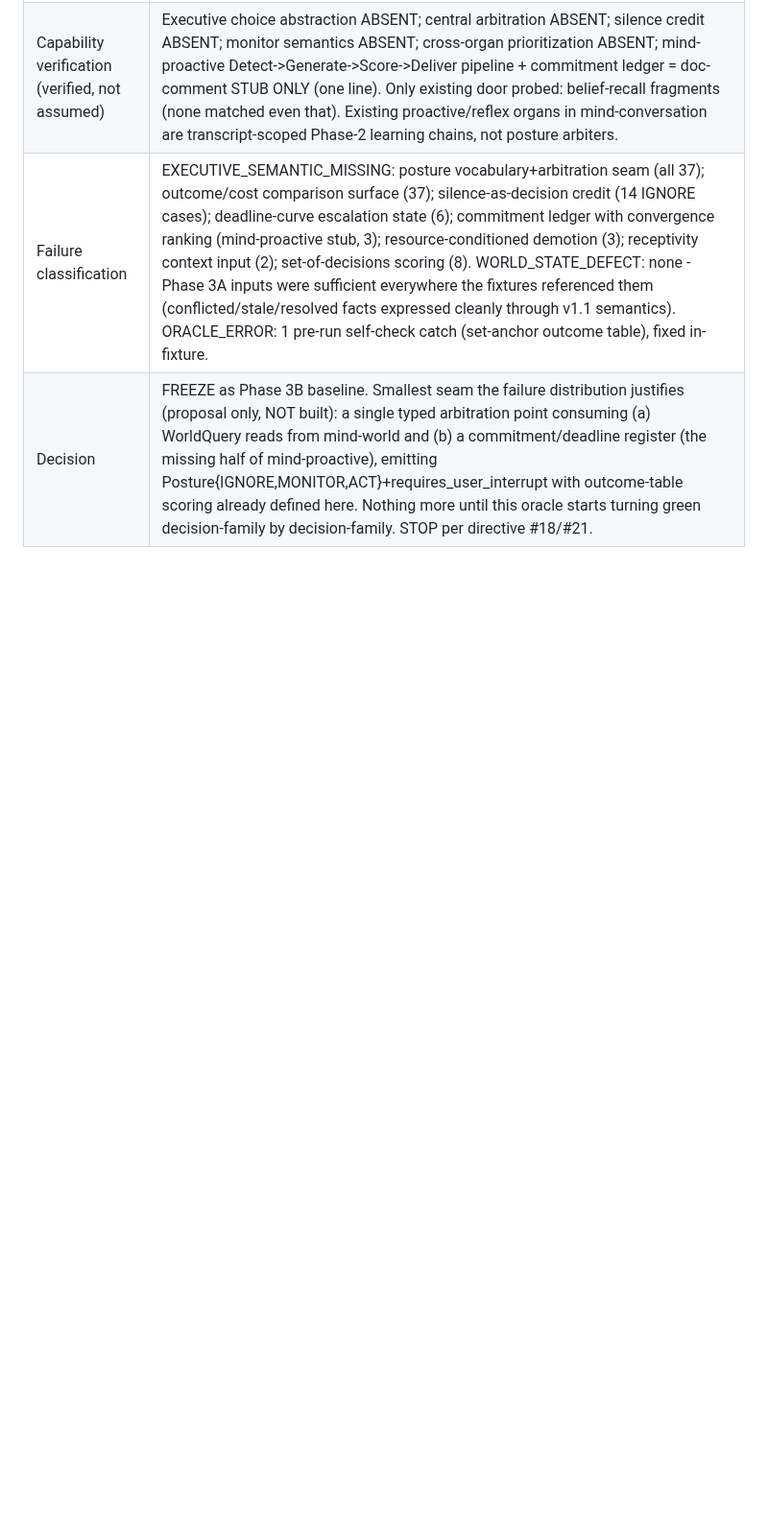
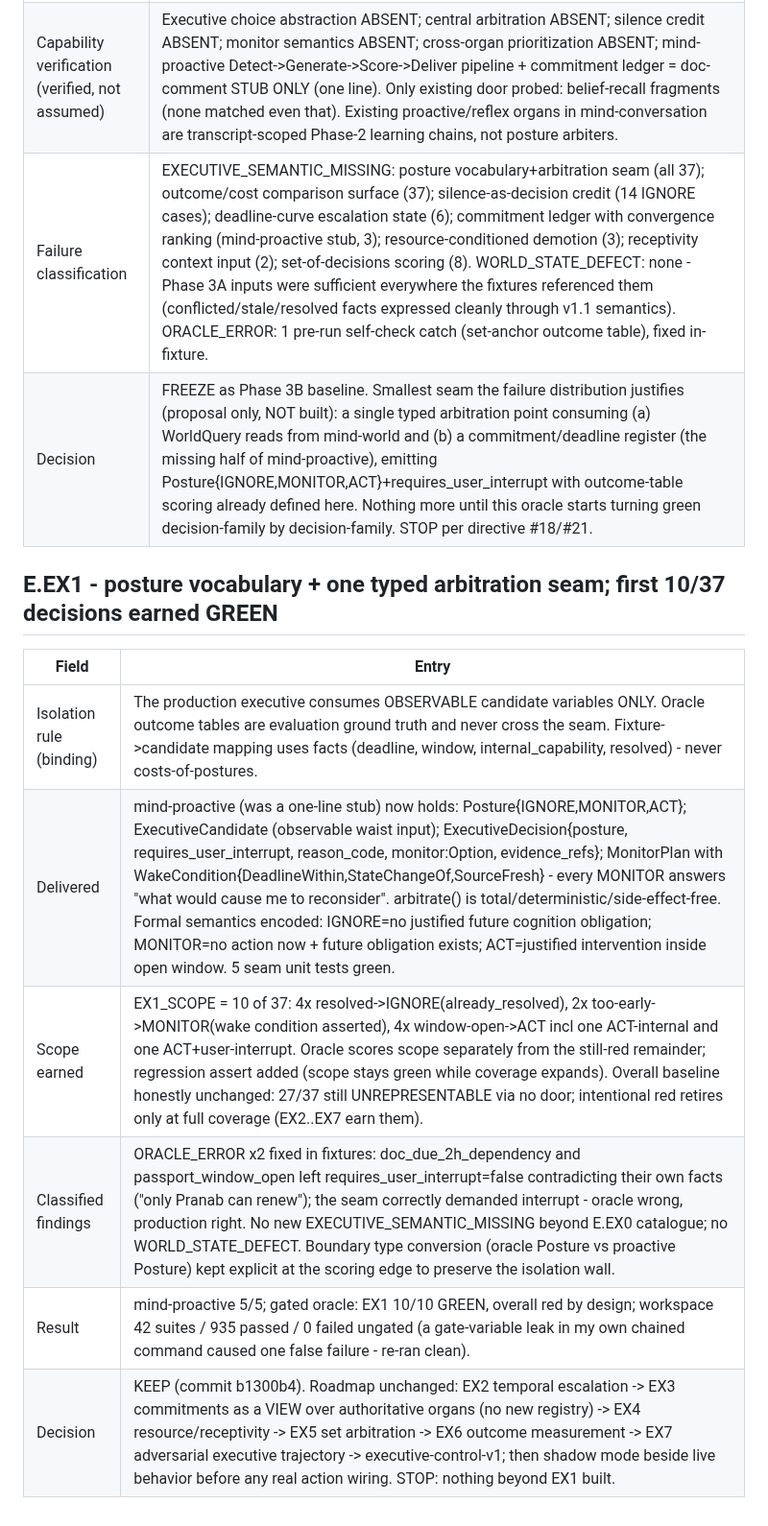
Before and after one commit to yantrikos/yantrik-mind, a Markdown page: docs/PHASE2_EXPERIMENT_LEDGER.md, the part around the change. Shown at 96% size. GitHub-like rendering; blank space fills up the shorter version.

Commit message:
ledger: E.EX1 - posture semantics + arbitration seam earned, first 10/37 green under isolation wall

```diff
--- a/docs/PHASE2_EXPERIMENT_LEDGER.md
+++ b/docs/PHASE2_EXPERIMENT_LEDGER.md
@@ -281,3 +281,15 @@ shadow events (§8 — now unblocked, since the recorder exists).
 | Capability verification (verified, not assumed) | Executive choice abstraction ABSENT; central arbitration ABSENT; silence credit ABSENT; monitor semantics ABSENT; cross-organ prioritization ABSENT; mind-proactive Detect->Generate->Score->Deliver pipeline + commitment ledger = doc-comment STUB ONLY (one line). Only existing door probed: belief-recall fragments (none matched even that). Existing proactive/reflex organs in mind-conversation are transcript-scoped Phase-2 learning chains, not posture arbiters. |
 | Failure classification | EXECUTIVE_SEMANTIC_MISSING: posture vocabulary+arbitration seam (all 37); outcome/cost comparison surface (37); silence-as-decision credit (14 IGNORE cases); deadline-curve escalation state (6); commitment ledger with convergence ranking (mind-proactive stub, 3); resource-conditioned demotion (3); receptivity context input (2); set-of-decisions scoring (8). WORLD_STATE_DEFECT: none - Phase 3A inputs were sufficient everywhere the fixtures referenced them (conflicted/stale/resolved facts expressed cleanly through v1.1 semantics). ORACLE_ERROR: 1 pre-run self-check catch (set-anchor outcome table), fixed in-fixture. |
 | Decision | FREEZE as Phase 3B baseline. Smallest seam the failure distribution justifies (proposal only, NOT built): a single typed arbitration point consuming (a) WorldQuery reads from mind-world and (b) a commitment/deadline register (the missing half of mind-proactive), emitting Posture{IGNORE,MONITOR,ACT}+requires_user_interrupt with outcome-table scoring already defined here. Nothing more until this oracle starts turning green decision-family by decision-family. STOP per directive #18/#21. |
+
+
+## E.EX1 - posture vocabulary + one typed arbitration seam; first 10/37 decisions earned GREEN
+
+| Field | Entry |
+|---|---|
+| Isolation rule (binding) | The production executive consumes OBSERVABLE candidate variables ONLY. Oracle outcome tables are evaluation ground truth and never cross the seam. Fixture->candidate mapping uses facts (deadline, window, internal_capability, resolved) - never costs-of-postures. |
+| Delivered | mind-proactive (was a one-line stub) now holds: Posture{IGNORE,MONITOR,ACT}; ExecutiveCandidate (observable waist input); ExecutiveDecision{posture, requires_user_interrupt, reason_code, monitor:Option<MonitorPlan>, evidence_refs}; MonitorPlan with WakeCondition{DeadlineWithin,StateChangeOf,SourceFresh} - every MONITOR answers "what would cause me to reconsider". arbitrate() is total/deterministic/side-effect-free. Formal semantics encoded: IGNORE=no justified future cognition obligation; MONITOR=no action now + future obligation exists; ACT=justified intervention inside open window. 5 seam unit tests green. |
+| Scope earned | EX1_SCOPE = 10 of 37: 4x resolved->IGNORE(already_resolved), 2x too-early->MONITOR(wake condition asserted), 4x window-open->ACT incl one ACT-internal and one ACT+user-interrupt. Oracle scores scope separately from the still-red remainder; regression assert added (scope stays green while coverage expands). Overall baseline honestly unchanged: 27/37 still UNREPRESENTABLE via no door; intentional red retires only at full coverage (EX2..EX7 earn them). |
+| Classified findings | ORACLE_ERROR x2 fixed in fixtures: doc_due_2h_dependency and passport_window_open left requires_user_interrupt=false contradicting their own facts ("only Pranab can renew"); the seam correctly demanded interrupt - oracle wrong, production right. No new EXECUTIVE_SEMANTIC_MISSING beyond E.EX0 catalogue; no WORLD_STATE_DEFECT. Boundary type conversion (oracle Posture vs proactive Posture) kept explicit at the scoring edge to preserve the isolation wall. |
+| Result | mind-proactive 5/5; gated oracle: EX1 10/10 GREEN, overall red by design; workspace 42 suites / 935 passed / 0 failed ungated (a gate-variable leak in my own chained command caused one false failure - re-ran clean). |
+| Decision | KEEP (commit b1300b4). Roadmap unchanged: EX2 temporal escalation -> EX3 commitments as a VIEW over authoritative organs (no new registry) -> EX4 resource/receptivity -> EX5 set arbitration -> EX6 outcome measurement -> EX7 adversarial executive trajectory -> executive-control-v1; then shadow mode beside live behavior before any real action wiring. STOP: nothing beyond EX1 built. |
```
